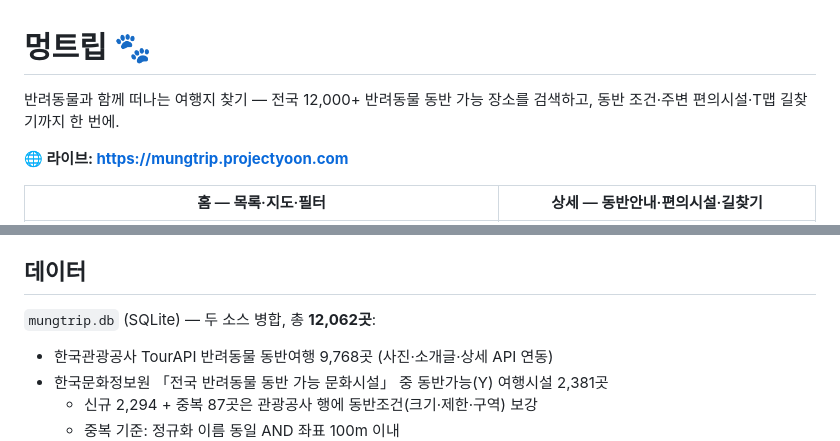
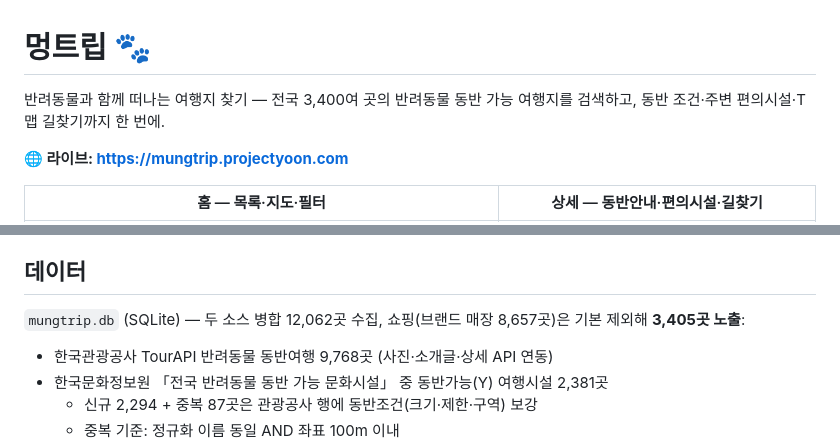
Before and after one commit to yuneunmi814-cmyk/mungtrip, a Markdown page: README.md, 2 parts joined by grey strips. GitHub-like rendering.

Commit message:
README 노출 건수 반영 (쇼핑 제외 3,405곳)
Co-Authored-By: Claude Fable 5 <noreply@anthropic.com>

```diff
--- a/README.md
+++ b/README.md
@@ -1,6 +1,6 @@
 # 멍트립 🐾
 
-반려동물과 함께 떠나는 여행지 찾기 — 전국 12,000+ 반려동물 동반 가능 장소를 검색하고, 동반 조건·주변 편의시설·T맵 길찾기까지 한 번에.
+반려동물과 함께 떠나는 여행지 찾기 — 전국 3,400여 곳의 반려동물 동반 가능 여행지를 검색하고, 동반 조건·주변 편의시설·T맵 길찾기까지 한 번에.
 
 **🌐 라이브: https://mungtrip.projectyoon.com**
 
@@ -20,7 +20,7 @@ API 키: `.env`의 `TOUR_API_KEY` (data.go.kr TourAPI 활용신청 키, 축제
 
 ## 데이터
 
-`mungtrip.db` (SQLite) — 두 소스 병합, 총 **12,062곳**:
+`mungtrip.db` (SQLite) — 두 소스 병합 12,062곳 수집, 쇼핑(브랜드 매장 8,657곳)은 기본 제외해 **3,405곳 노출**:
 - 한국관광공사 TourAPI 반려동물 동반여행 9,768곳 (사진·소개글·상세 API 연동)
 - 한국문화정보원 「전국 반려동물 동반 가능 문화시설」 중 동반가능(Y) 여행시설 2,381곳
   - 신규 2,294 + 중복 87곳은 관광공사 행에 동반조건(크기·제한·구역) 보강
```
